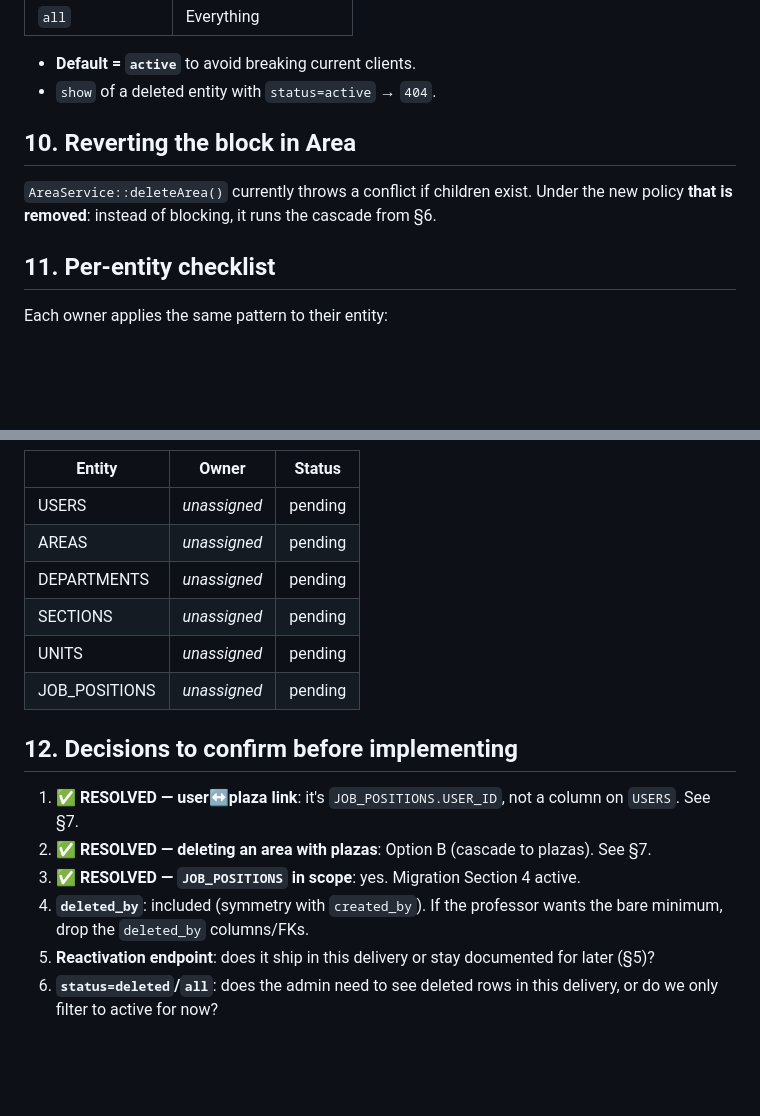
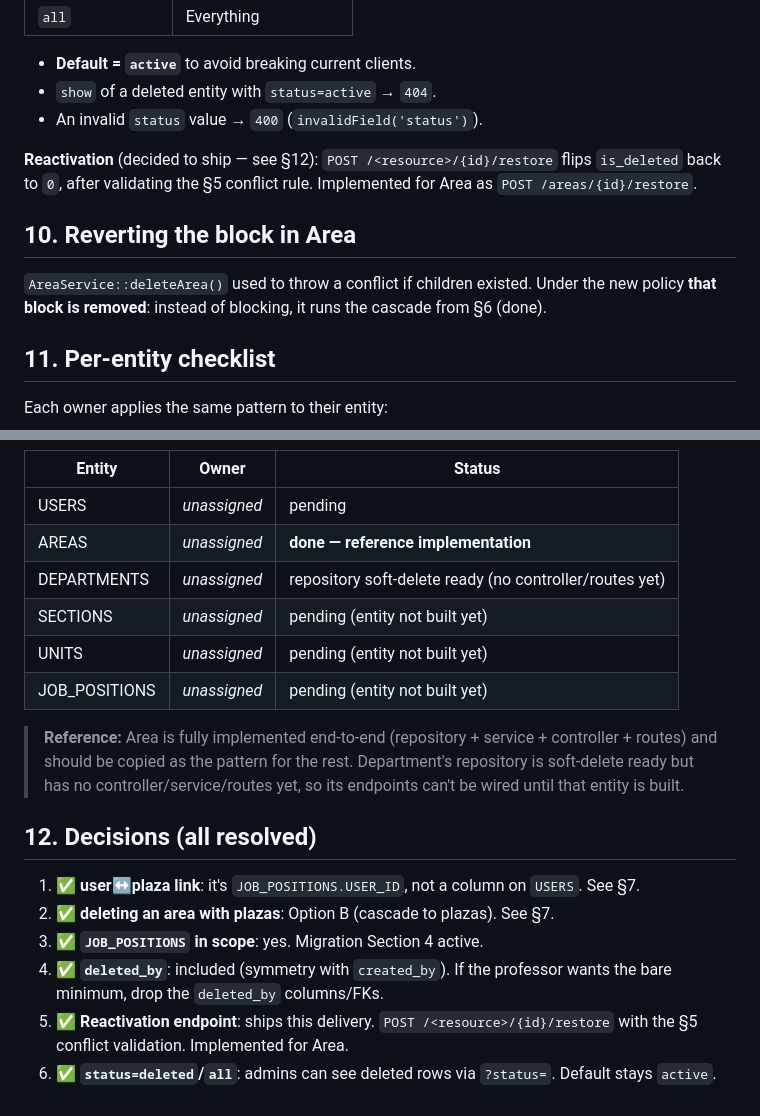
Before and after one commit to Svndda/SIGECAT-Oraculos, a Markdown page: docs/soft-delete-design.md, 2 parts joined by grey strips. GitHub-like rendering; blank space fills up the shorter version.

Commit message:
docs(soft-delete): mark Area implemented and resolve remaining decisions
- Section 9: document the restore endpoint and invalid-status behavior.
- Section 11: Area marked done (reference impl); Department repo marked
  soft-delete ready; note other entities aren't built yet.
- Section 12: decisions 5 (reactivation ships) and 6 (admins can see
  deleted via ?status=) resolved.

```diff
--- a/docs/soft-delete-design.md
+++ b/docs/soft-delete-design.md
@@ -217,11 +217,16 @@ Proposed query parameter:
 
 - **Default = `active`** to avoid breaking current clients.
 - `show` of a deleted entity with `status=active` → `404`.
+- An invalid `status` value → `400` (`invalidField('status')`).
+
+**Reactivation** (decided to ship — see §12): `POST /<resource>/{id}/restore` flips
+`is_deleted` back to `0`, after validating the §5 conflict rule. Implemented for Area as
+`POST /areas/{id}/restore`.
 
 ## 10. Reverting the block in Area
 
-`AreaService::deleteArea()` currently throws a conflict if children exist. Under the new
-policy **that is removed**: instead of blocking, it runs the cascade from §6.
+`AreaService::deleteArea()` used to throw a conflict if children existed. Under the new policy
+**that block is removed**: instead of blocking, it runs the cascade from §6 (done).
 
 ## 11. Per-entity checklist
 
@@ -239,20 +244,25 @@ Each owner applies the same pattern to their entity:
 | Entity | Owner | Status |
 |---|---|---|
 | USERS | _unassigned_ | pending |
-| AREAS | _unassigned_ | pending |
-| DEPARTMENTS | _unassigned_ | pending |
-| SECTIONS | _unassigned_ | pending |
-| UNITS | _unassigned_ | pending |
-| JOB_POSITIONS | _unassigned_ | pending |
+| AREAS | _unassigned_ | **done — reference implementation** |
+| DEPARTMENTS | _unassigned_ | repository soft-delete ready (no controller/routes yet) |
+| SECTIONS | _unassigned_ | pending (entity not built yet) |
+| UNITS | _unassigned_ | pending (entity not built yet) |
+| JOB_POSITIONS | _unassigned_ | pending (entity not built yet) |
 
-## 12. Decisions to confirm before implementing
+> **Reference:** Area is fully implemented end-to-end (repository + service +
+> controller + routes) and should be copied as the pattern for the rest. Department's
+> repository is soft-delete ready but has no controller/service/routes yet, so its
+> endpoints can't be wired until that entity is built.
 
-1. ✅ **RESOLVED — user↔plaza link**: it's `JOB_POSITIONS.USER_ID`, not a column on `USERS`.
-   See §7.
-2. ✅ **RESOLVED — deleting an area with plazas**: Option B (cascade to plazas). See §7.
-3. ✅ **RESOLVED — `JOB_POSITIONS` in scope**: yes. Migration Section 4 active.
-4. **`deleted_by`**: included (symmetry with `created_by`). If the professor wants the bare
+## 12. Decisions (all resolved)
+
+1. ✅ **user↔plaza link**: it's `JOB_POSITIONS.USER_ID`, not a column on `USERS`. See §7.
+2. ✅ **deleting an area with plazas**: Option B (cascade to plazas). See §7.
+3. ✅ **`JOB_POSITIONS` in scope**: yes. Migration Section 4 active.
+4. ✅ **`deleted_by`**: included (symmetry with `created_by`). If the professor wants the bare
    minimum, drop the `deleted_by` columns/FKs.
-5. **Reactivation endpoint**: does it ship in this delivery or stay documented for later (§5)?
-6. **`status=deleted`/`all`**: does the admin need to see deleted rows in this delivery, or do
-   we only filter to active for now?
+5. ✅ **Reactivation endpoint**: ships this delivery. `POST /<resource>/{id}/restore` with the
+   §5 conflict validation. Implemented for Area.
+6. ✅ **`status=deleted`/`all`**: admins can see deleted rows via `?status=`. Default stays
+   `active`.
```
